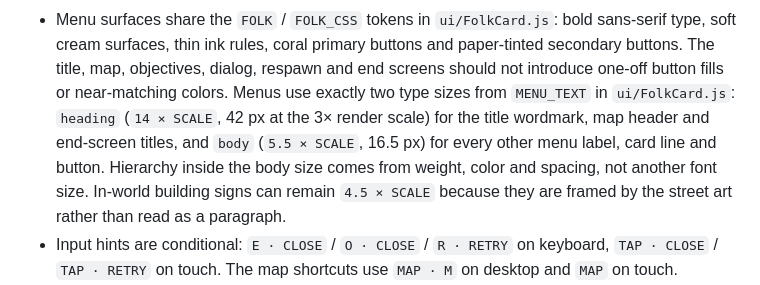
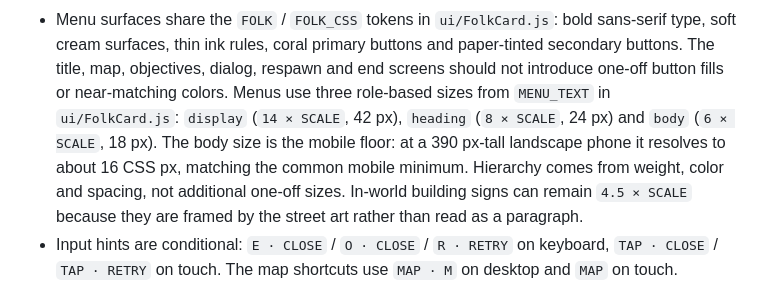
Before and after one commit to jacoboviii/bonjo, a Markdown page: DESIGN.md, the part around the change. Rendered like a GitHub page.

```diff
--- a/DESIGN.md
+++ b/DESIGN.md
@@ -592,11 +592,12 @@ Rules:
   buttons and paper-tinted secondary buttons. The title, map, objectives,
   dialog, respawn and end screens should not introduce one-off button fills or
   near-matching colors.
-  Menus use exactly two type sizes from `MENU_TEXT` in `ui/FolkCard.js`:
-  `heading` (`14 × SCALE`, 42 px at the 3× render scale) for the title
-  wordmark, map header and end-screen titles, and `body` (`5.5 × SCALE`,
-  16.5 px) for every other menu label, card line and button. Hierarchy inside
-  the body size comes from weight, color and spacing, not another font size.
+  Menus use three role-based sizes from `MENU_TEXT` in `ui/FolkCard.js`:
+  `display` (`14 × SCALE`, 42 px), `heading` (`8 × SCALE`, 24 px) and
+  `body` (`6 × SCALE`, 18 px). The body size is the mobile floor: at a
+  390 px-tall landscape phone it resolves to about 16 CSS px, matching the
+  common mobile minimum. Hierarchy comes from weight, color and spacing, not
+  additional one-off sizes.
   In-world building signs can remain `4.5 × SCALE` because they are framed by
   the street art rather than read as a paragraph.
 - Input hints are conditional: `E · CLOSE` / `O · CLOSE` / `R · RETRY` on
```
Also changed, not shown: README.md (+3 -3 lines), screenshots/00-map.png, screenshots/01-title.png, 4 other files.
